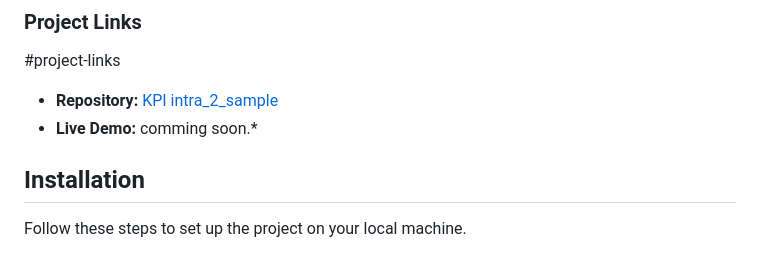
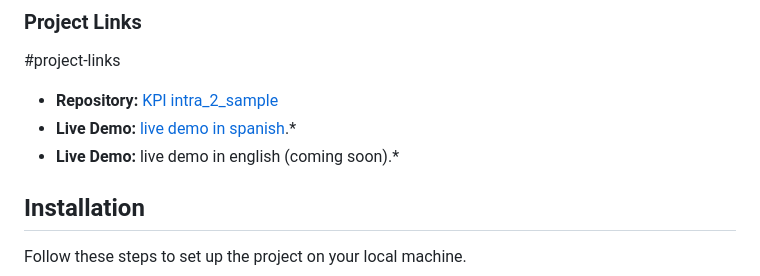
Before and after one commit to manfeltor/KPI_intra_2_sample, a Markdown page: README.md, the part around the change. GitHub-like rendering.

```diff
--- a/README.md
+++ b/README.md
@@ -83,7 +83,8 @@
 ### Project Links
 #project-links
 - **Repository:** [KPI intra_2_sample](https://github.com/manfeltor/KPI_intra_2_sample)
-- **Live Demo:** comming soon.*
+- **Live Demo:** [live demo in spanish](https://www.youtube.com/watch?v=fQaNmSXmUqQ).*
+- **Live Demo:** live demo in english (coming soon).*
 
 ## Installation
 
```
